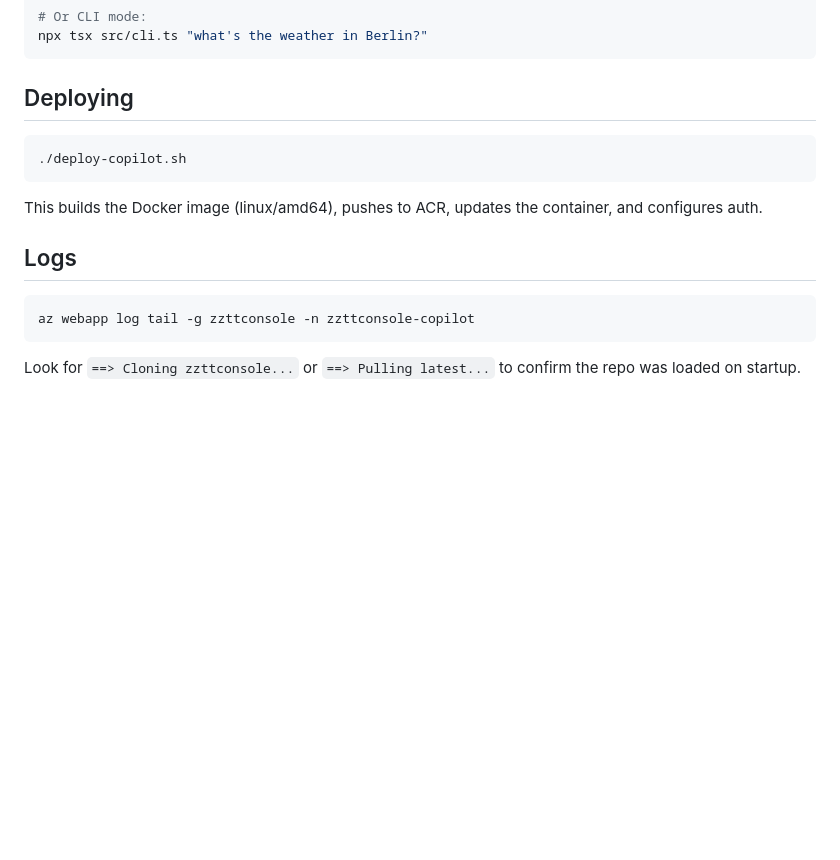
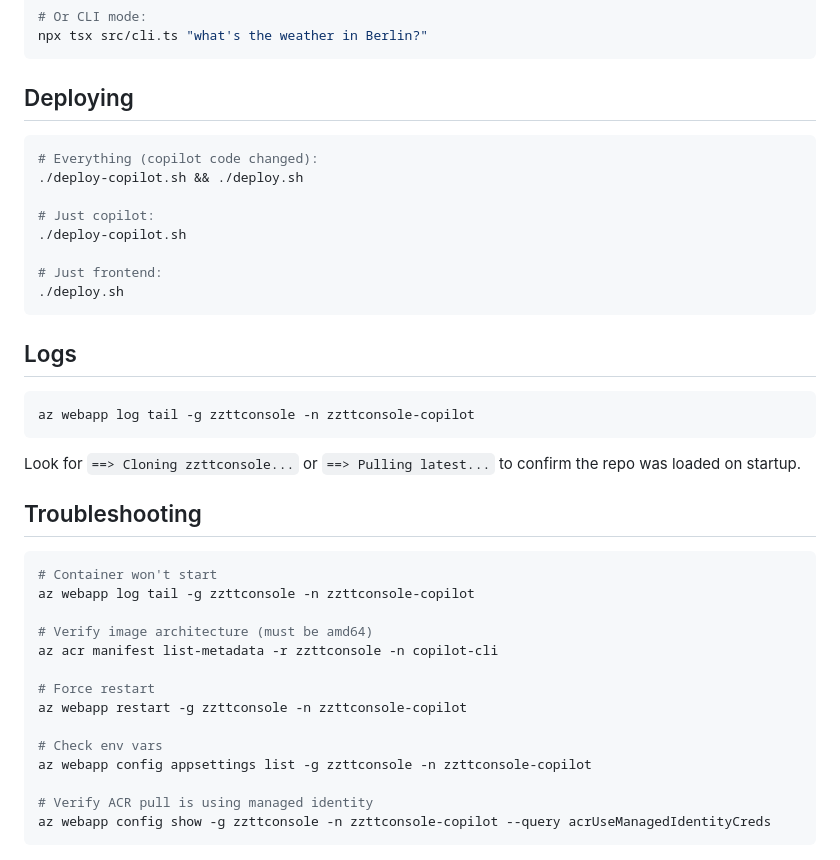
Before and after one commit to dezverev/zzttconsole, a Markdown page: copilot/README.md, the part around one of its changes. Drawn GitHub-style; blank space fills up the shorter version.

````diff
--- a/copilot/README.md
+++ b/copilot/README.md
@@ -128,10 +219,15 @@ npx tsx src/cli.ts "what's the weather in Berlin?"
 ## Deploying
 
 ```bash
+# Everything (copilot code changed):
+./deploy-copilot.sh && ./deploy.sh
+
+# Just copilot:
 ./deploy-copilot.sh
+
+# Just frontend:
+./deploy.sh
 ```
-
-This builds the Docker image (linux/amd64), pushes to ACR, updates the container, and configures auth.
 
 ## Logs
 
@@ -140,3 +236,22 @@ az webapp log tail -g zzttconsole -n zzttconsole-copilot
 ```
 
 Look for `==> Cloning zzttconsole...` or `==> Pulling latest...` to confirm the repo was loaded on startup.
+
+## Troubleshooting
+
+```bash
+# Container won't start
+az webapp log tail -g zzttconsole -n zzttconsole-copilot
+
+# Verify image architecture (must be amd64)
+az acr manifest list-metadata -r zzttconsole -n copilot-cli
+
+# Force restart
+az webapp restart -g zzttconsole -n zzttconsole-copilot
+
+# Check env vars
+az webapp config appsettings list -g zzttconsole -n zzttconsole-copilot
+
+# Verify ACR pull is using managed identity
+az webapp config show -g zzttconsole -n zzttconsole-copilot --query acrUseManagedIdentityCreds
+```
````
Also changed, not shown: other parts of copilot/README.md (+93 -2 lines).
